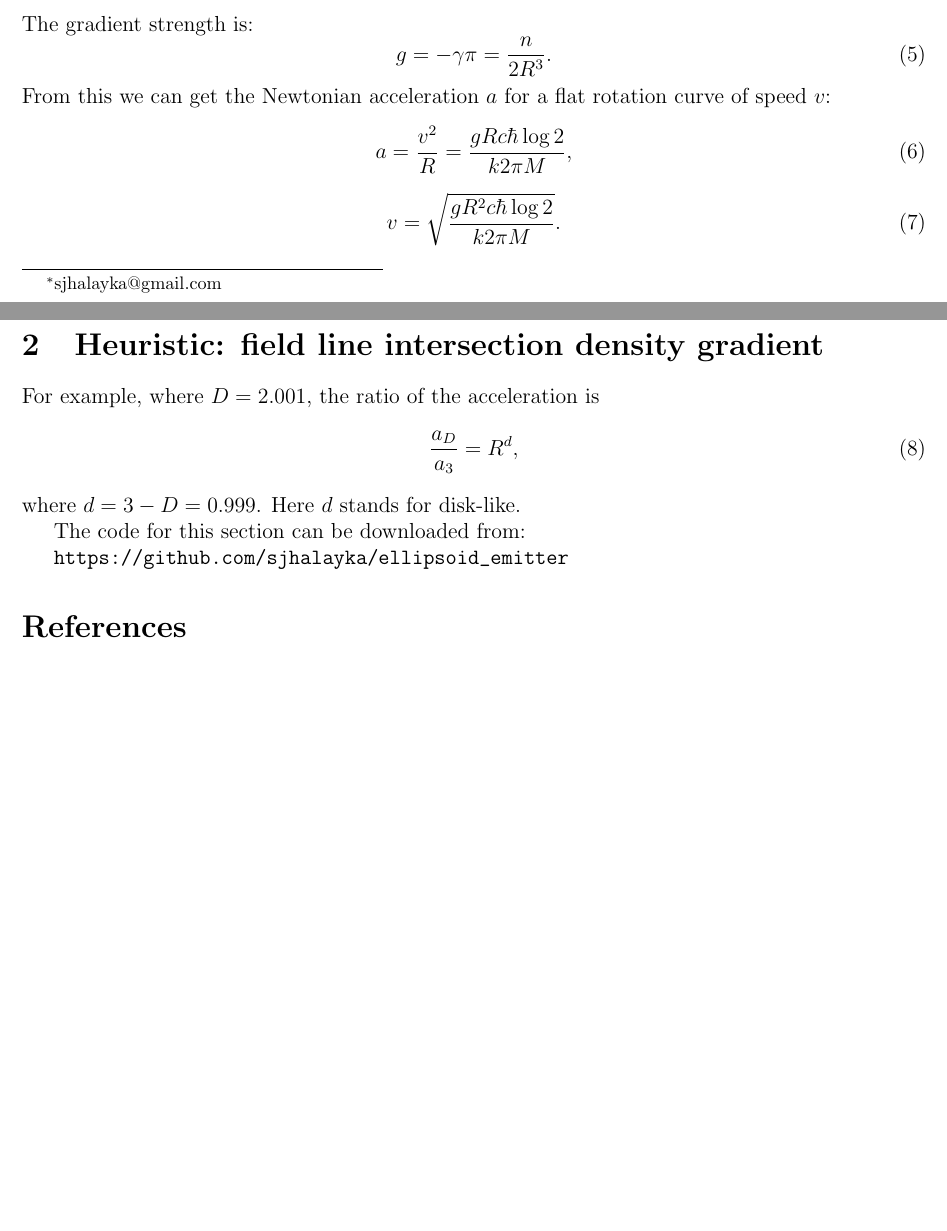
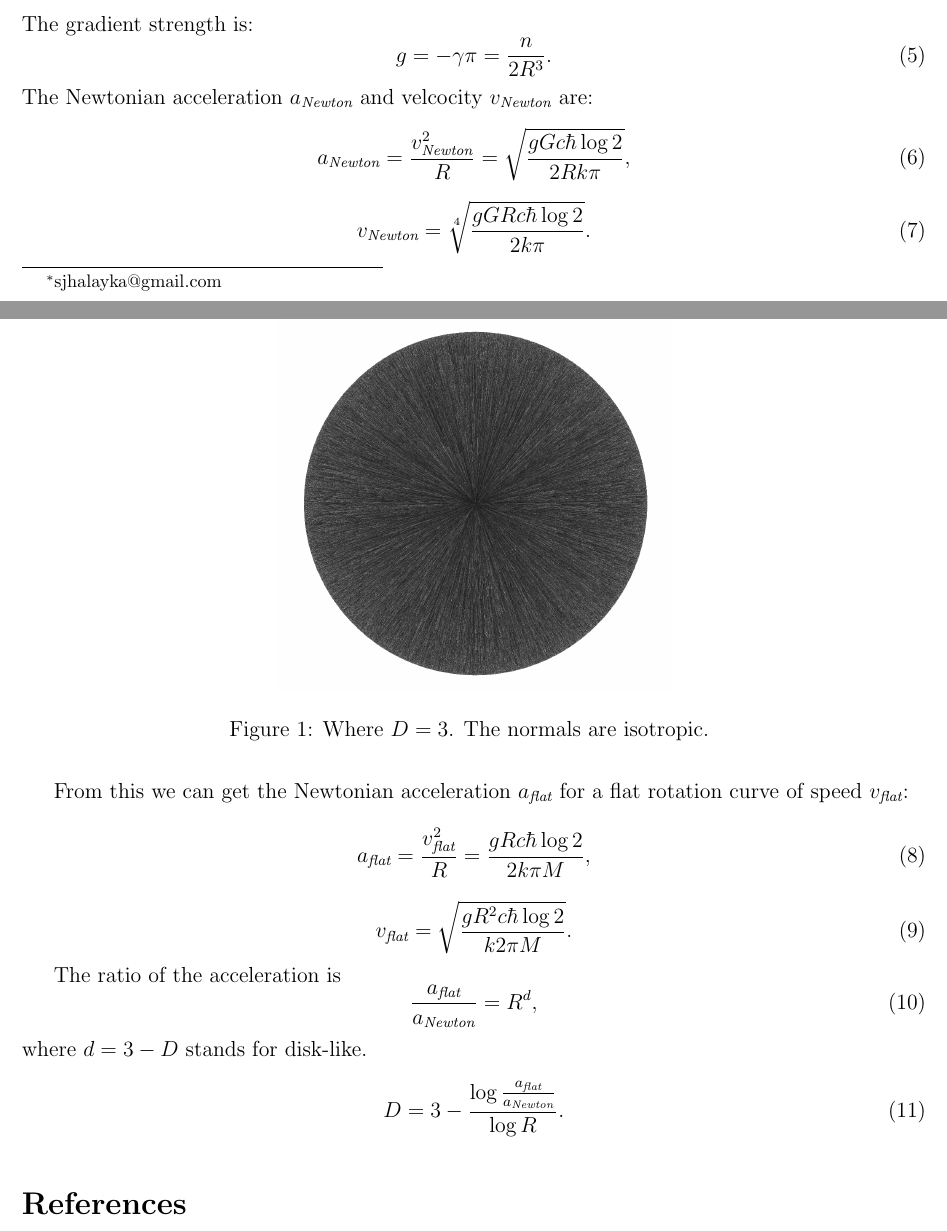
Before and after one commit to sjhalayka/papers, a LaTeX paper (newtonian gravitation2/bezier_escape.tex): two parts of pages 1 and 3 of 3 before the commit and two parts of pages 1 and 2 of 3 after it, joined at a grey line, cut so that both start at the same text, the shorter picture padded with empty space. Compiled offline with pdfLaTeX.

Commit message:
Add files via upload

```diff
--- a/newtonian gravitation2/bezier_escape.tex
+++ b/newtonian gravitation2/bezier_escape.tex
@@ -70,22 +70,42 @@ The gradient strength is:
 \begin{equation}
 g = -\gamma \pi = \frac{n}{2 R^3}.
 \end{equation}
-From this we can get the Newtonian acceleration $a$ for a flat rotation curve of speed $v$:
+The Newtonian acceleration $a_{\textit{Newton}}$ and velcocity $v_{\textit{Newton}}$ are:
 \begin{equation}
-\label{a_equation}
-a = \frac{v^2}{R} = \frac{g R c \hbar \log 2}{k 2 \pi M},
+a_{\textit{Newton}} = \frac{v_{\textit{Newton}}^2}{R} = \sqrt{\frac{g G c \hbar \log 2}{2 R k \pi}},
 \end{equation}
 \begin{equation}
-v = \sqrt{\frac{g R^2 c \hbar \log 2}{k 2 \pi M}}.
+v_{\textit{Newton}} = \sqrt[4]{\frac{g G R c \hbar \log 2}{2 k \pi}}.
 \end{equation}
+
+
+From this we can get the Newtonian acceleration $a_{\textit{flat}}$ for a flat rotation curve of speed $v_{\textit{flat}}$:
+\begin{equation}
+a_{\textit{flat}} = \frac{v_{\textit{flat}}^2}{R} = \frac{g R c \hbar \log 2}{2 k \pi M},
+\end{equation}
+\begin{equation}
+v_{\textit{flat}} = \sqrt{\frac{g R^2 c \hbar \log 2}{k 2 \pi M}}.
+\end{equation}
+
+The ratio of the acceleration is
+\begin{equation}
+\frac{a_{\textit{flat}}}{a_{\textit{Newton}}} = R^{d},
+\end{equation}
+where $d = 3 - D$ stands for disk-like.
+\begin{equation}
+D = 3 - \frac{\log \frac{a_{\textit{flat}}}{a_{\textit{Newton}}}}{\log R}.
+\end{equation}
+
+
 
 
 \begin{figure}
 \centering
 \label{fig1}
-  \includegraphics[width = 4 in]{3.png}
+  \includegraphics[width = 3 in]{3.png}
   \caption{
 Where $D = 3$.
+The normals are isotropic.
 }
 \end{figure}
 
@@ -104,12 +132,0 @@ Where $D = 2.1$.
-\section{Heuristic: field line intersection density gradient}
-
-For example, where $D = 2.001$, the ratio of the acceleration is
-\begin{equation}
-\frac{a_{D}}{a_{3}} = R^{d},
-\end{equation}
-where $d = 3 - D = 0.999$.
-Here $d$ stands for disk-like.
-
-The code for this section can be downloaded from:
-
-\url{https://github.com/sjhalayka/ellipsoid_emitter}
@@ -116,3 +140,4 @@ The code for this section can be downloaded from:
+\end{figure}
 
 
 
```
Also changed, not shown: newtonian gravitation2/2.001.png (added), newtonian gravitation2/2.1.png, newtonian gravitation2/3.png, newtonian gravitation2/AABB.png (added), newtonian gravitation2/bezier_escape.pdf, newtonian gravitation2/bezier_escape.tex (22 more changed lines), 2 other files.
